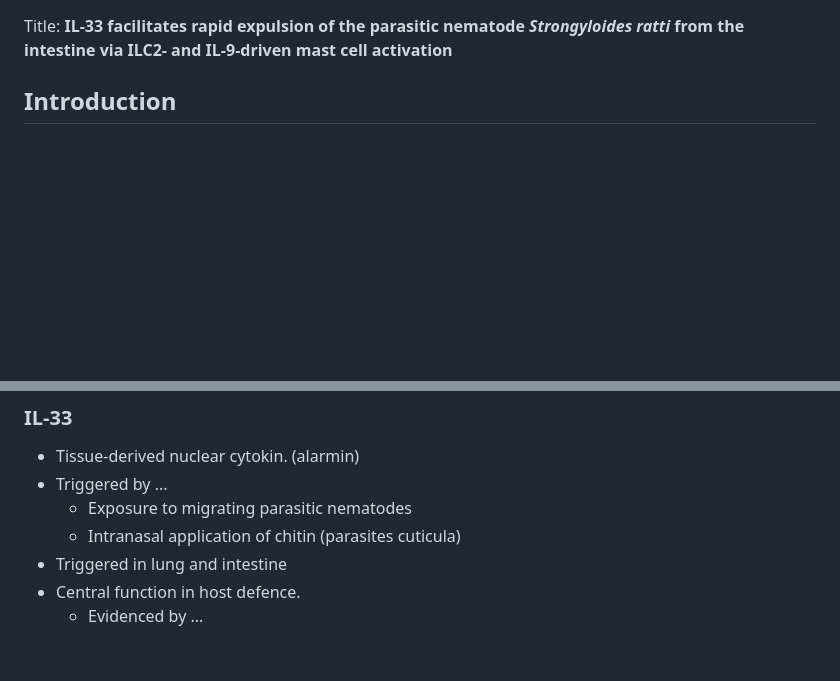
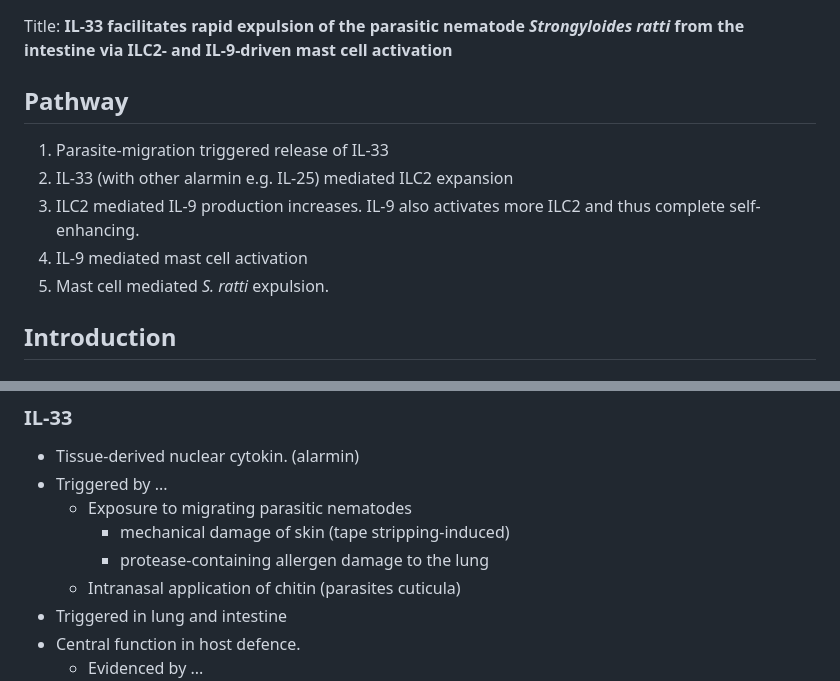
Before and after one commit to zzzhehao/Immu-pre, a Markdown page: Meiners et al..md, 2 parts joined by grey strips. Drawn GitHub-style; blank space fills up the shorter version.

```diff
--- a/Meiners et al..md
+++ b/Meiners et al..md
@@ -1,4 +1,12 @@
 Title: **IL-33 facilitates rapid expulsion of the parasitic nematode *Strongyloides ratti* from the intestine via ILC2- and IL-9-driven mast cell activation**
+
+## Pathway
+
+1. Parasite-migration triggered release of IL-33
+2. IL-33 (with other alarmin e.g. IL-25) mediated ILC2 expansion
+3. ILC2 mediated IL-9 production increases. IL-9 also activates more ILC2 and thus complete self-enhancing.
+4. IL-9 mediated mast cell activation
+5. Mast cell mediated *S. ratti* expulsion.
 
 ## Introduction
 
@@ -27,6 +35,8 @@ Title: **IL-33 facilitates rapid expulsion of the parasitic nematode *Strongyloi
 - Tissue-derived nuclear cytokin. (alarmin)
 - Triggered by ...
 	- Exposure to migrating parasitic nematodes
+		- mechanical damage of skin (tape stripping-induced)
+		- protease-containing allergen damage to the lung
 	- Intranasal application of chitin (parasites cuticula)
 - Triggered in lung and intestine
 - Central function in host defence.
```
Also changed, not shown: other parts of Meiners et al..md (+40 -0 lines).
